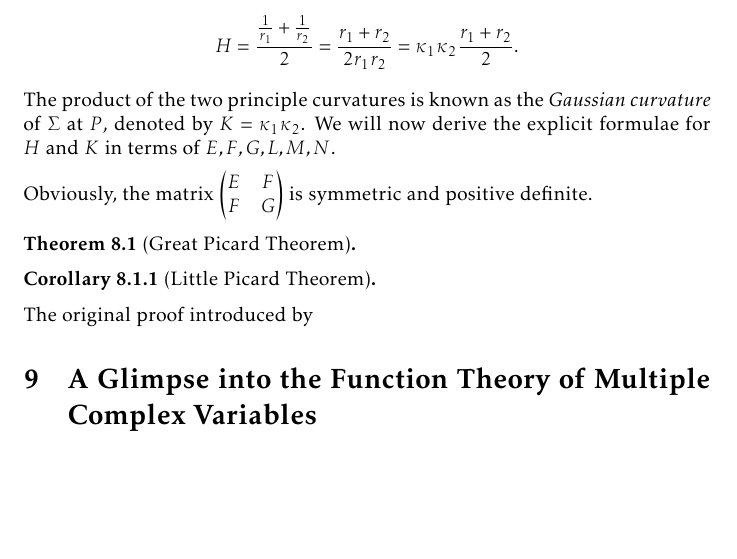
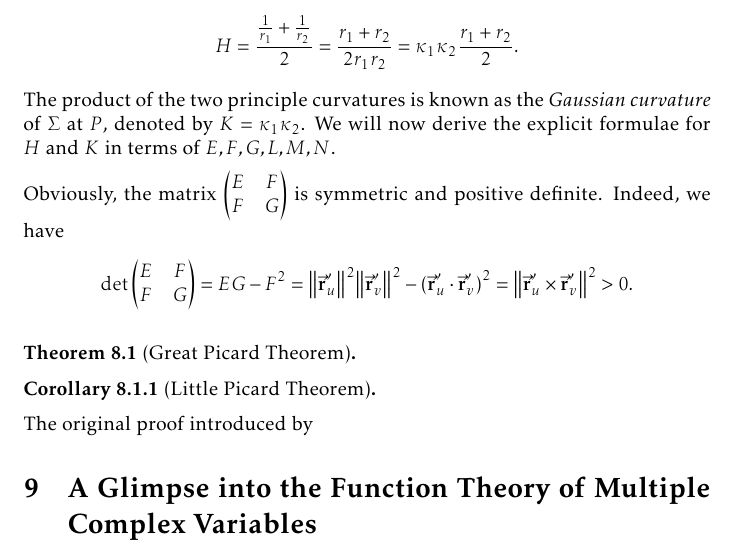
Before and after one commit to slipperking/complex-analysis-latex, a LaTeX document (main.tex): part of page 159 of 168, cut so that both start at the same text, the shorter picture padded with empty space. Compiled offline with pdfLaTeX.

Commit message:
overleaf_to_git (Mon Aug 25 15:42:16 2025 -0700): update main.tex from r20585 to r20586

```diff
--- a/main.tex
+++ b/main.tex
@@ -3577,7 +3577,7 @@ The quotient \[\kappa_n=\frac{\mathrm{I\!I}}{\mathrm{I}}=\frac{L\dd{u}^2+2M\dd{u
 
 The \textit{mean curvature} of \(\Sigma\) at \(P\) is defined to be \(H=\frac{\kappa_1+\kappa_2}{2}\). Let \(r_1,r_2\) be the radii of curvature corresponding to \(\kappa_1\) and \(\kappa_2\). Hence, we have \[H=\frac{\frac{1}{r_1}+\frac{1}{r_2}}{2}=\frac{r_1+r_2}{2r_1r_2}=\kappa_1\kappa_2\frac{r_1+r_2}{2}.\] The product of the two principle curvatures is known as the \textit{Gaussian curvature} of \(\Sigma\) at \(P\), denoted by \(K=\kappa_1\kappa_2\). We will now derive the explicit formulae for \(H\) and \(K\) in terms of \(E,F,G,L,M,N\).
 
-Obviously, the matrix \(\mqty(E&F\\F&G)\) is symmetric and positive definite.
+Obviously, the matrix \(\mqty(E&F\\F&G)\) is symmetric and positive definite. Indeed, we have \[\det\mqty(E&F\\F&G)=EG-F^2=\norm{\va{r}'_u}^2\norm{\va{r}'_v}^2-\qty(\va{r}'_u\cdot\va{r}'_v)^2=\norm{\va{r}'_u\times\va{r}'_v}^2>0.\]
 \begin{theorem}[Great Picard Theorem]\label{thm:greatpicard}
 
 \end{theorem}
```
